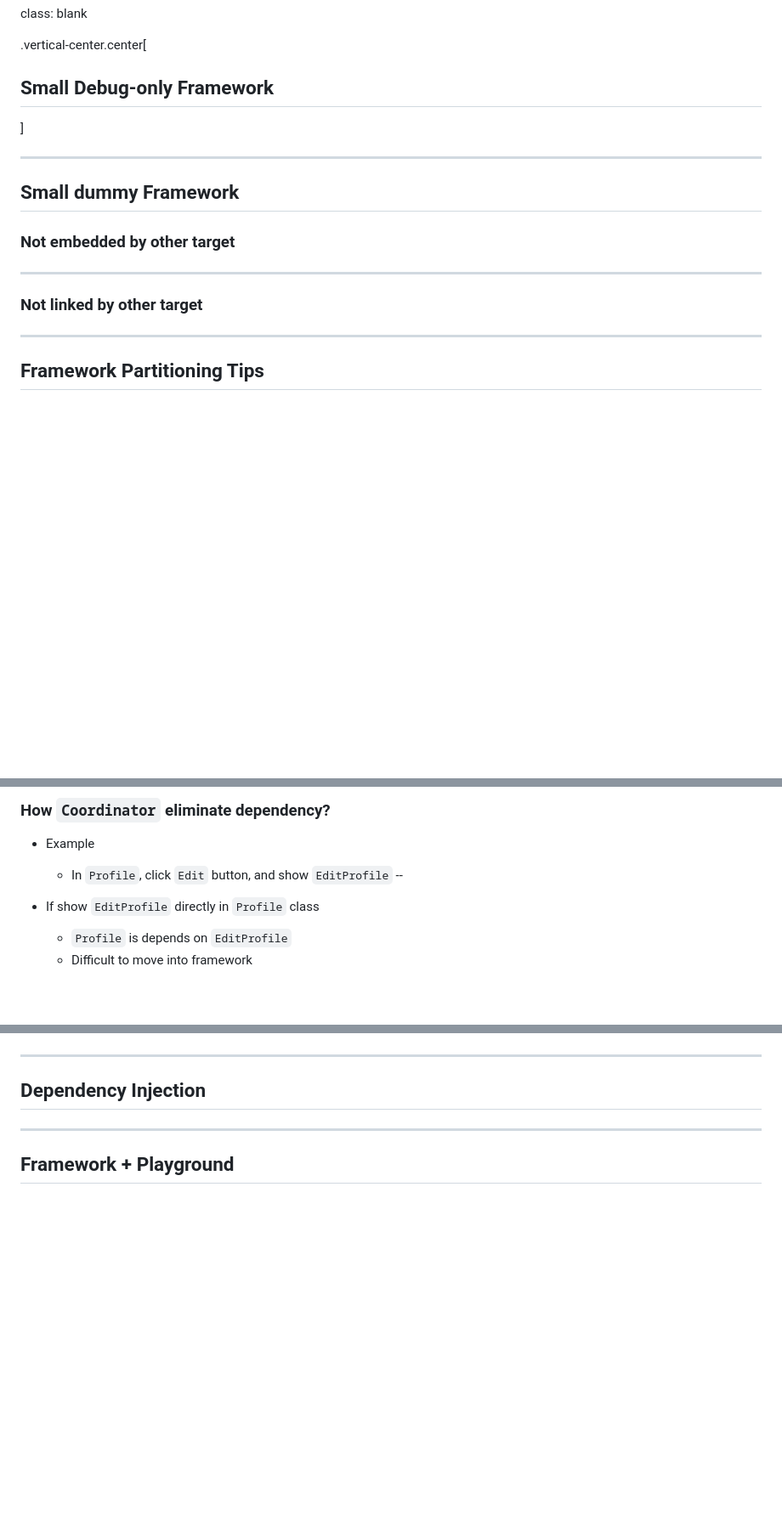
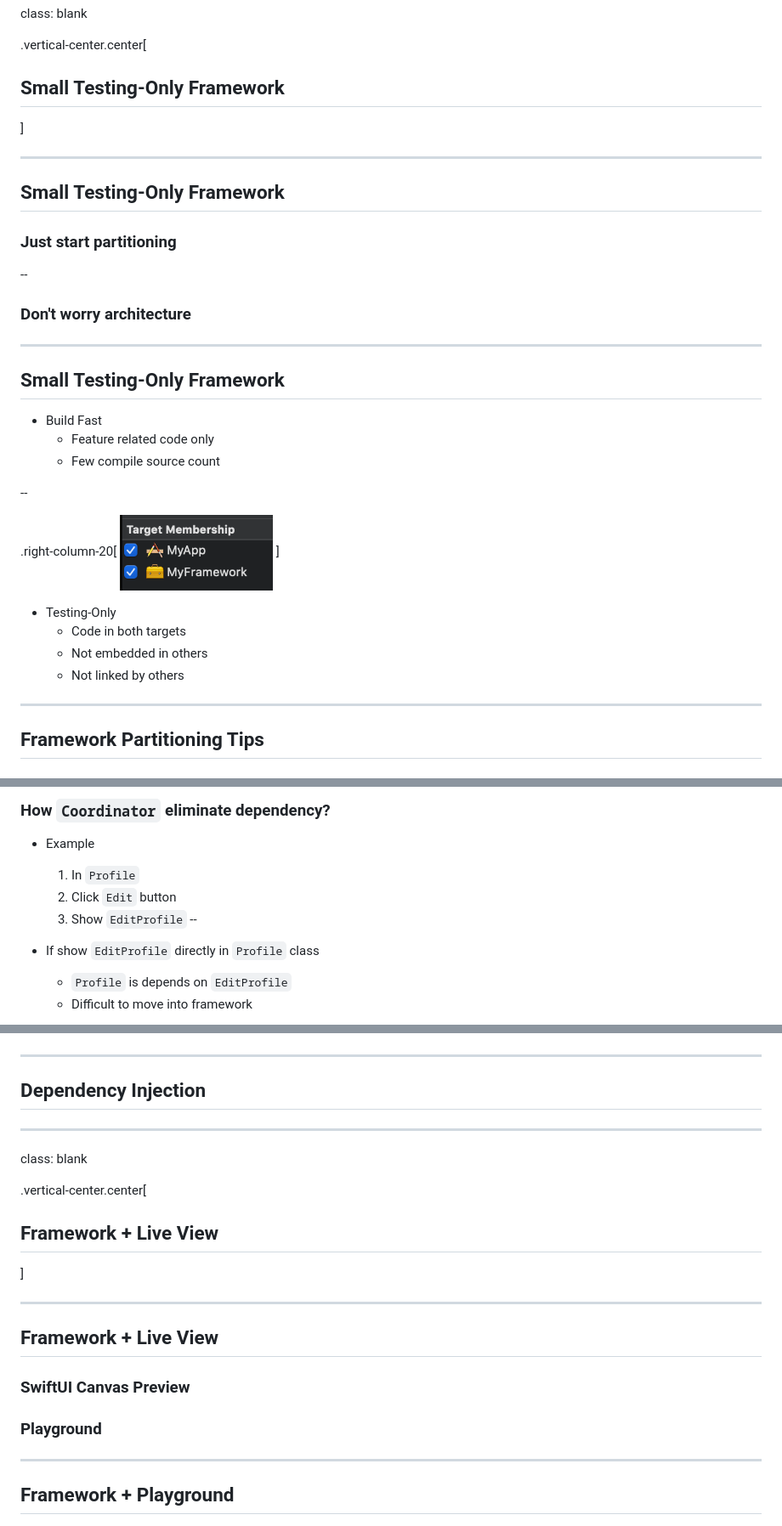
Before and after one commit to eJamesLin/FastAppDevCycle, a Markdown page: slides.md, 3 parts joined by grey strips. Shown: that part at 85% size. Drawn GitHub-style; pictures changed too: assets/images/TargetMembership.png (added); blank space fills up the shorter version.

Commit message:
Edit slides

```diff
--- a/slides.md
+++ b/slides.md
@@ -100,18 +100,36 @@ Build time quickly disappear for indexing after build at Xcode title bar...
 class: blank
 
 .vertical-center.center[
-## Small Debug-only Framework
+## Small Testing-Only Framework
 ]
 
 ---
 
-## Small dummy Framework
+## Small Testing-Only Framework
 
-### Not embedded by other target
+### Just start partitioning
+--
+
+### Don't worry architecture
 
 ---
 
-### Not linked by other target
+## Small Testing-Only Framework
+
+* Build Fast
+	* Feature related code only
+	* Few compile source count
+
+--
+
+.right-column-20[
+	<img src="assets/images/TargetMembership.png" width="180"/>
+]
+
+* Testing-Only
+	* Code in both targets
+	* Not embedded in others
+	* Not linked by others
 
 ---
 
@@ -128,7 +146,9 @@ class: blank
 ### How `Coordinator` eliminate dependency?
 
 * Example
-	* In `Profile`, click `Edit` button, and show `EditProfile`
+	1. In `Profile`
+	2. Click `Edit` button
+	3. Show `EditProfile`
 --
 
 * If show `EditProfile` directly in `Profile` class
@@ -216,6 +236,22 @@ class ProfileViewController: UIViewController {
 ---
 
 ## Dependency Injection
+
+---
+
+class: blank
+
+.vertical-center.center[
+## Framework + Live View
+]
+
+---
+
+## Framework + Live View
+
+### SwiftUI Canvas Preview
+
+### Playground
 
 ---
 
```
Also changed, not shown: other parts of slides.md (+2 -2 lines).
